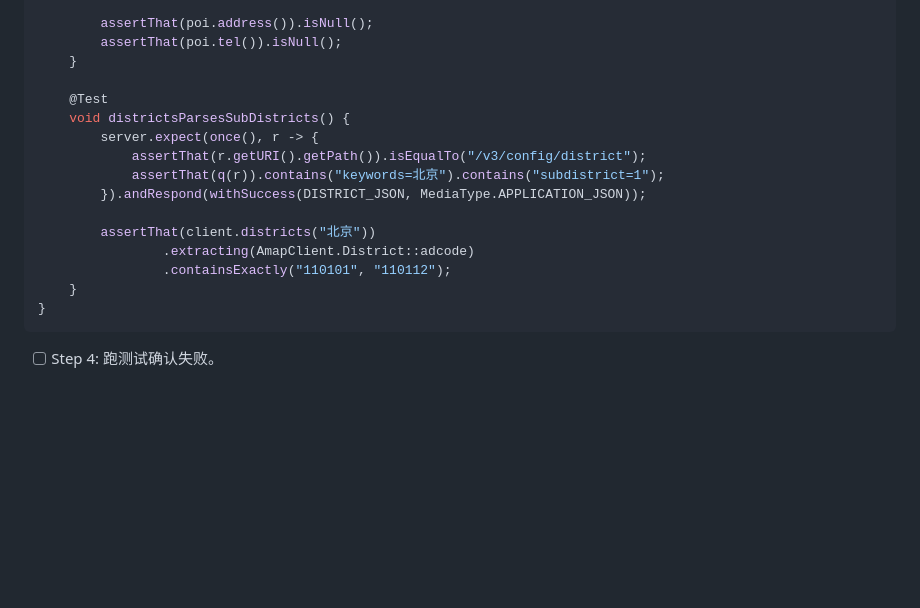
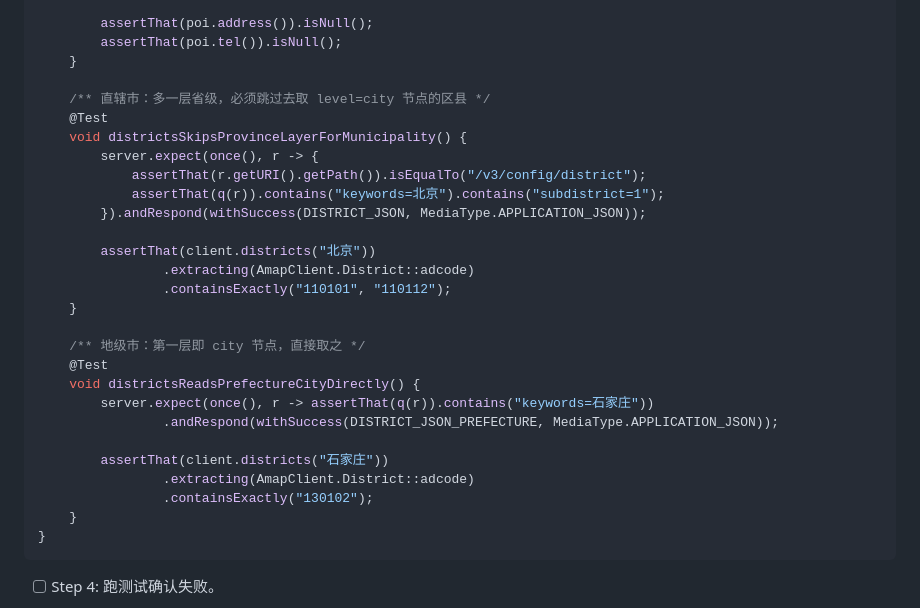
Before and after one commit to renjianfeng8/Java_SpringBoot, a Markdown page: PLAN-影院名录.md, the part around one of its changes. GitHub-like rendering; blank space fills up the shorter version.

````diff
--- a/PLAN-影院名录.md
+++ b/PLAN-影院名录.md
@@ -343,8 +352,9 @@ class AmapClientTest {
         assertThat(poi.tel()).isNull();
     }
 
+    /** 直辖市：多一层省级，必须跳过去取 level=city 节点的区县 */
     @Test
-    void districtsParsesSubDistricts() {
+    void districtsSkipsProvinceLayerForMunicipality() {
         server.expect(once(), r -> {
             assertThat(r.getURI().getPath()).isEqualTo("/v3/config/district");
             assertThat(q(r)).contains("keywords=北京").contains("subdistrict=1");
@@ -353,6 +363,17 @@ class AmapClientTest {
         assertThat(client.districts("北京"))
                 .extracting(AmapClient.District::adcode)
                 .containsExactly("110101", "110112");
+    }
+
+    /** 地级市：第一层即 city 节点，直接取之 */
+    @Test
+    void districtsReadsPrefectureCityDirectly() {
+        server.expect(once(), r -> assertThat(q(r)).contains("keywords=石家庄"))
+                .andRespond(withSuccess(DISTRICT_JSON_PREFECTURE, MediaType.APPLICATION_JSON));
+
+        assertThat(client.districts("石家庄"))
+                .extracting(AmapClient.District::adcode)
+                .containsExactly("130102");
     }
 }
 ```
````
Also changed, not shown: other parts of PLAN-影院名录.md (+34 -13 lines).
